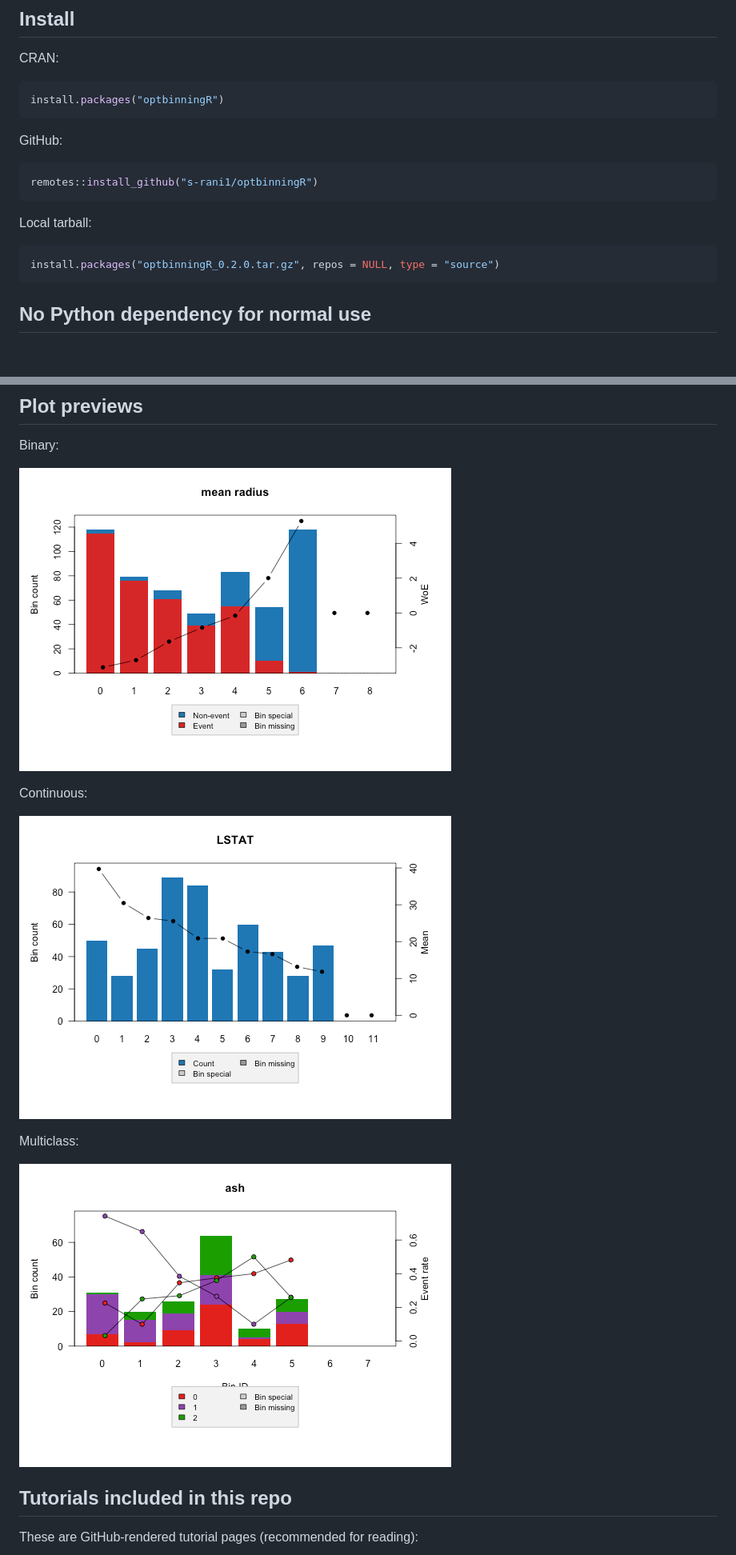
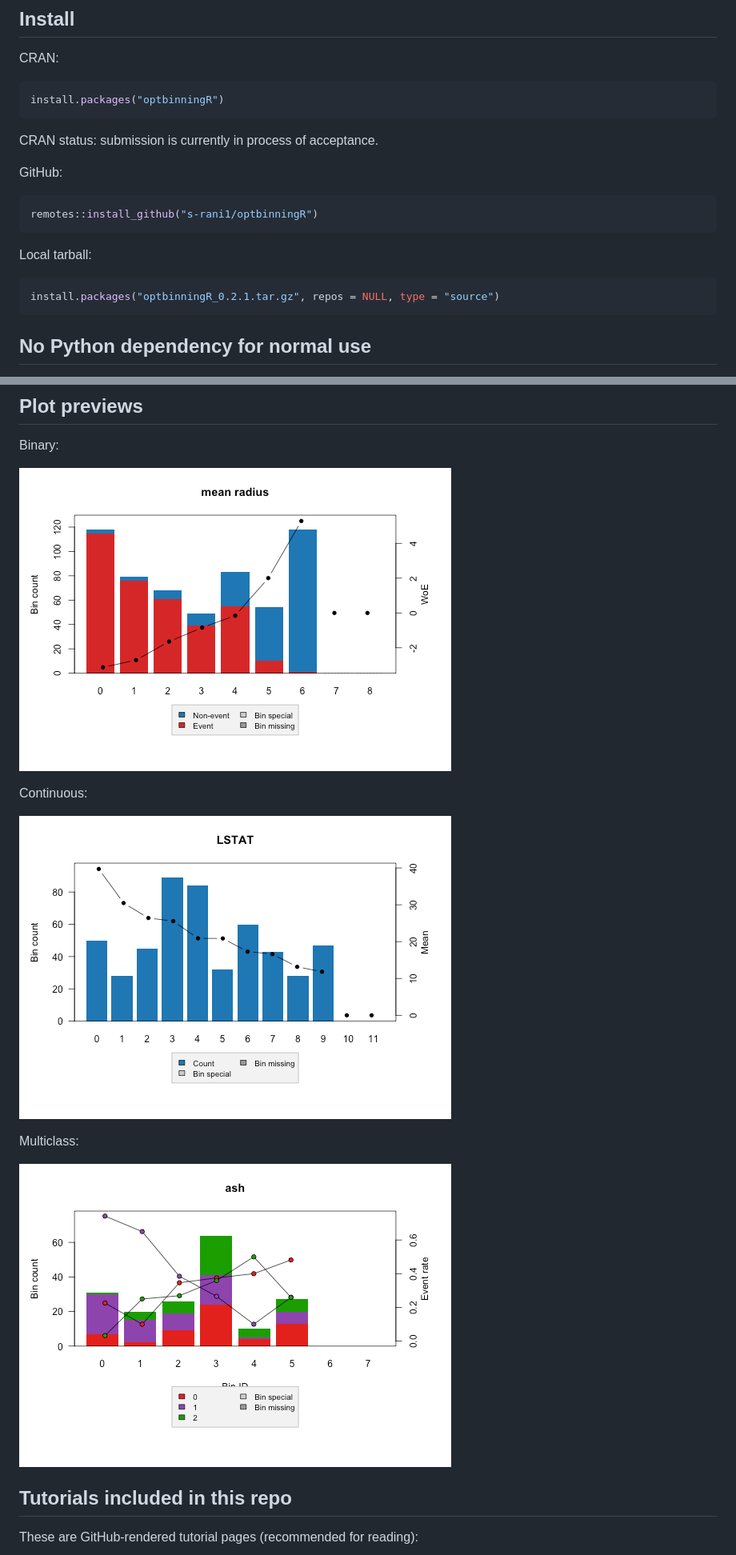
Before and after one commit to s-rani1/optbinningR, a Markdown page: README.md, 2 parts joined by grey strips. Shown at 80% size. GitHub-like rendering; blank space fills up the shorter version.

Commit message:
Add CRAN acceptance-in-process note to README

````diff
--- a/README.md
+++ b/README.md
@@ -14,6 +14,8 @@ CRAN:
 install.packages("optbinningR")
 ```
 
+CRAN status: submission is currently in process of acceptance.
+
 GitHub:
 
 ```r
@@ -23,7 +25,7 @@ remotes::install_github("s-rani1/optbinningR")
 Local tarball:
 
 ```r
-install.packages("optbinningR_0.2.0.tar.gz", repos = NULL, type = "source")
+install.packages("optbinningR_0.2.1.tar.gz", repos = NULL, type = "source")
 ```
 
 ## No Python dependency for normal use
@@ -66,15 +68,15 @@ plot(ob, type = "woe")
 
 Binary:
 
-![Binary tutorial plot](docs/images/tutorial-binary.png)
+![Binary tutorial plot](https://raw.githubusercontent.com/s-rani1/optbinningR/main/docs/images/tutorial-binary.png)
 
 Continuous:
 
-![Continuous tutorial plot](docs/images/tutorial-continuous-default.png)
+![Continuous tutorial plot](https://raw.githubusercontent.com/s-rani1/optbinningR/main/docs/images/tutorial-continuous-default.png)
 
 Multiclass:
 
-![Multiclass tutorial plot](docs/images/tutorial-multiclass-default.png)
+![Multiclass tutorial plot](https://raw.githubusercontent.com/s-rani1/optbinningR/main/docs/images/tutorial-multiclass-default.png)
 
 ## Tutorials included in this repo
 
````
Also changed, not shown: other parts of README.md (+5 -5 lines).
